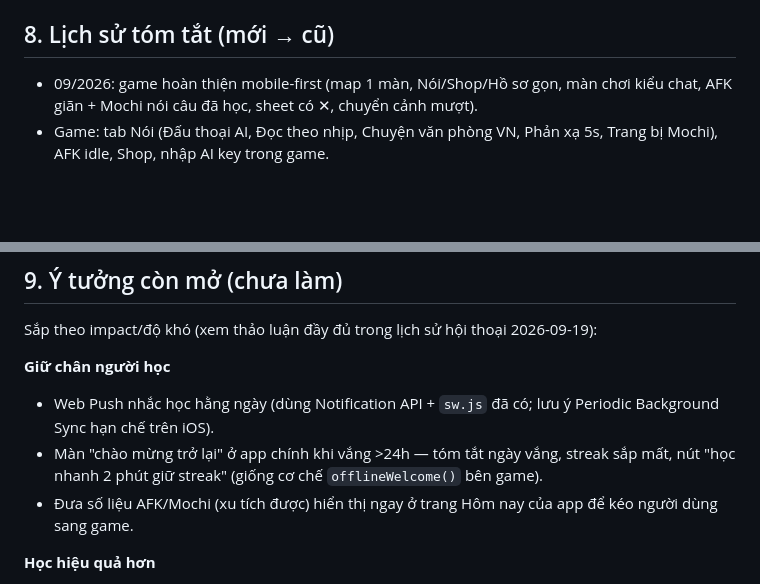
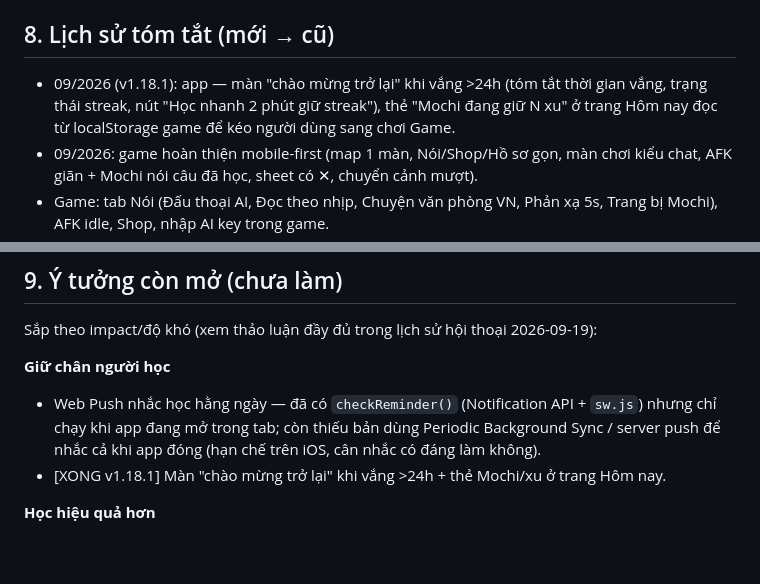
Before and after one commit to hunglv201/it-english-app, a Markdown page: CLAUDE.md, 2 parts joined by grey strips. Drawn GitHub-style; blank space fills up the shorter version.

Commit message:
docs: cập nhật CLAUDE.md — đánh dấu đã làm màn chào mừng trở lại + thẻ Mochi (v1.18.1)
Co-Authored-By: Claude Sonnet 5 <noreply@anthropic.com>
Claude-Session: https://claude.ai/code/session_01FyQZgs2WeJNyhgzRj88bW7

```diff
--- a/CLAUDE.md
+++ b/CLAUDE.md
@@ -97,6 +97,9 @@ Repo git nằm trên **máy người dùng** (thư mục kết nối Cowork: `/U
 
 ## 8. Lịch sử tóm tắt (mới → cũ)
 
+- 09/2026 (v1.18.1): app — màn "chào mừng trở lại" khi vắng >24h (tóm tắt thời gian vắng,
+  trạng thái streak, nút "Học nhanh 2 phút giữ streak"), thẻ "Mochi đang giữ N xu" ở trang
+  Hôm nay đọc từ localStorage game để kéo người dùng sang chơi Game.
 - 09/2026: game hoàn thiện mobile-first (map 1 màn, Nói/Shop/Hồ sơ gọn, màn chơi kiểu chat, AFK giãn + Mochi nói câu đã học, sheet có ✕, chuyển cảnh mượt).
 - Game: tab Nói (Đấu thoại AI, Đọc theo nhịp, Chuyện văn phòng VN, Phản xạ 5s, Trang bị Mochi), AFK idle, Shop, nhập AI key trong game.
 - Game khởi tạo: RPG map + quiz battle + boss VN; app v1.18.0 thêm nút "🎮 IT English Quest".
@@ -108,9 +111,10 @@ Repo git nằm trên **máy người dùng** (thư mục kết nối Cowork: `/U
 Sắp theo impact/độ khó (xem thảo luận đầy đủ trong lịch sử hội thoại 2026-09-19):
 
 **Giữ chân người học**
-- Web Push nhắc học hằng ngày (dùng Notification API + `sw.js` đã có; lưu ý Periodic Background Sync hạn chế trên iOS).
-- Màn "chào mừng trở lại" ở app chính khi vắng >24h — tóm tắt ngày vắng, streak sắp mất, nút "học nhanh 2 phút giữ streak" (giống cơ chế `offlineWelcome()` bên game).
-- Đưa số liệu AFK/Mochi (xu tích được) hiển thị ngay ở trang Hôm nay của app để kéo người dùng sang game.
+- Web Push nhắc học hằng ngày — đã có `checkReminder()` (Notification API + `sw.js`) nhưng chỉ chạy
+  khi app đang mở trong tab; còn thiếu bản dùng Periodic Background Sync / server push để nhắc cả khi
+  app đóng (hạn chế trên iOS, cân nhắc có đáng làm không).
+- [XONG v1.18.1] Màn "chào mừng trở lại" khi vắng >24h + thẻ Mochi/xu ở trang Hôm nay.
 
 **Học hiệu quả hơn**
 - Mở rộng SRS (SM-2 rút gọn hiện chỉ áp dụng cho `vocab`) sang **câu thường dùng** và **mẫu hội thoại hay sai** — hiện "Hay sai" chỉ tính từ vựng.
```
